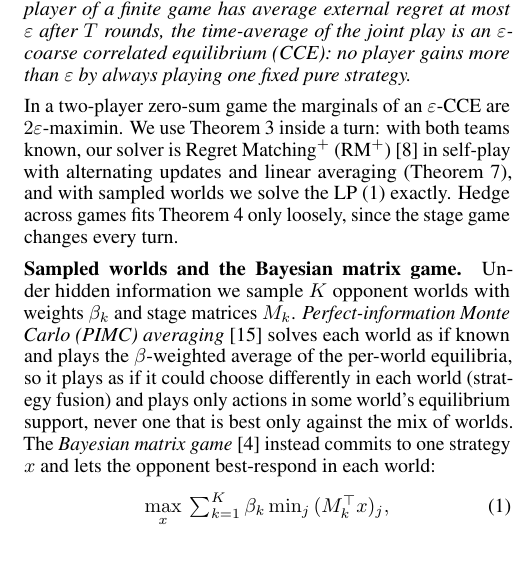
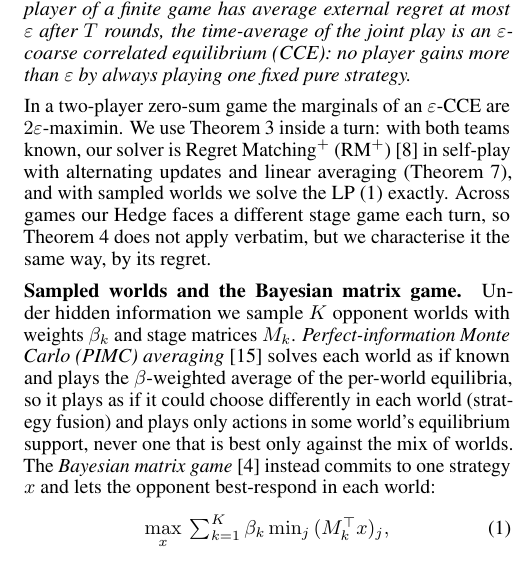
Before and after one commit to BioFanat/pokemon-equilibrium-engine, a LaTeX document (report/final5.tex): part of one column of page 2 of 5, cut so that both start at the same text. Compiled offline with pdfLaTeX.

Commit message:
Paper: Hedge across games is characterised by its regret, as in the CCE theorem

```diff
--- a/report/final5.tex
+++ b/report/final5.tex
@@ -83,7 +83,7 @@ $v_C-\varepsilon_R\le\bar g\le v_R+\varepsilon_C$, so, with weak duality $v_R\le
 \begin{theorem}[no-regret dynamics give a CCE~\cite{CBL06}]\label{thm:cce}
 If every player of a finite game has average external regret at most $\varepsilon$ after $T$ rounds, the time-average of the joint play is an $\varepsilon$-coarse correlated equilibrium (CCE): no player gains more than $\varepsilon$ by always playing one fixed pure strategy.
 \end{theorem}
-In a two-player zero-sum game the marginals of an $\varepsilon$-CCE are $2\varepsilon$-maximin. We use \cref{fact:selfplay} inside a turn: with both teams known, our solver is Regret Matching$^+$ (RM$^+$)~\cite{Tam14} in self-play with alternating updates and linear averaging (\cref{cor:solver}), and with sampled worlds we solve the LP~\eqref{eq:af} exactly. Hedge across games fits \cref{thm:cce} only loosely, since the stage game changes every turn.
+In a two-player zero-sum game the marginals of an $\varepsilon$-CCE are $2\varepsilon$-maximin. We use \cref{fact:selfplay} inside a turn: with both teams known, our solver is Regret Matching$^+$ (RM$^+$)~\cite{Tam14} in self-play with alternating updates and linear averaging (\cref{cor:solver}), and with sampled worlds we solve the LP~\eqref{eq:af} exactly. Across games our Hedge faces a different stage game each turn, so \cref{thm:cce} does not apply verbatim, but we characterise it the same way, by its regret.
 
 \paragraph{Sampled worlds and the Bayesian matrix game.} Under hidden information we sample $K$ opponent worlds with weights $\beta_k$ and stage matrices $M_k$. \emph{Perfect-information Monte Carlo (PIMC) averaging}~\cite{Lon10} solves each world as if known and plays the $\beta$-weighted average of the per-world equilibria, so it plays as if it could choose differently in each world (strategy fusion) and plays only actions in some world's equilibrium support, never one that is best only against the mix of worlds. The \emph{Bayesian matrix game}~\cite{Yu26} instead commits to one strategy $x$ and lets the opponent best-respond in each world:
 \begin{equation}\label{eq:af}
```
Also changed, not shown: report/final5.pdf.
